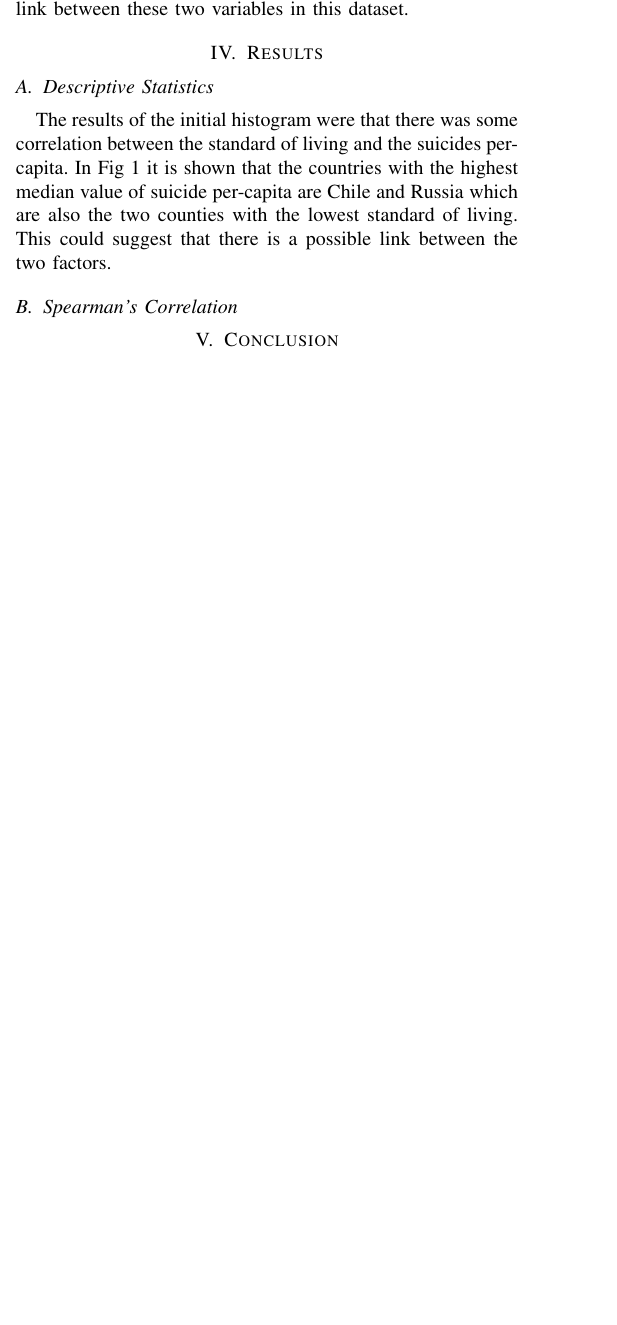
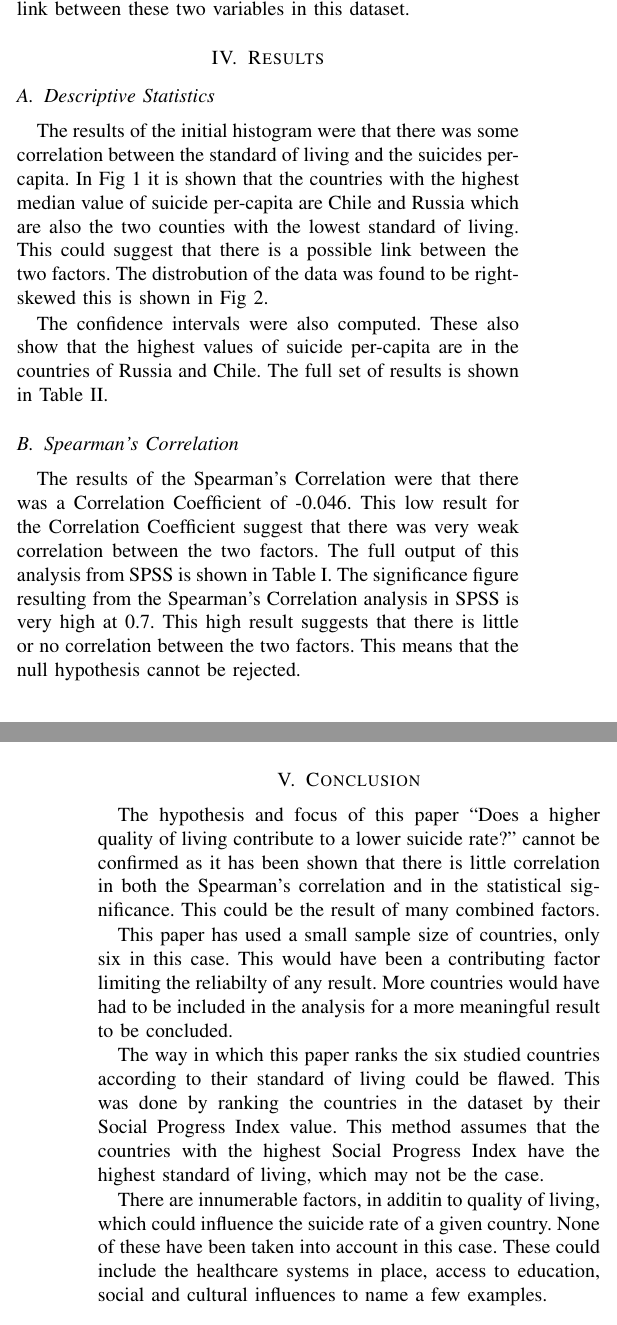
Before and after one commit to owenprosser/researchMethods, a LaTeX problem sheet (researchMethods_Assignment.tex): part of one column of page 2 of 3 before the commit and two parts of the columns of pages 2 and 3 of 3 after it, the two joined at a grey line, cut so that both start at the same text, the shorter picture padded with empty space. Compiled offline with pdfLaTeX.

Commit message:
started editing

```diff
--- a/researchMethods_Assignment.tex
+++ b/researchMethods_Assignment.tex
@@ -16,6 +16,10 @@
 \cfoot{}
 \rfoot{\thepage}
 \usepackage[belowskip=-15pt,aboveskip=0pt]{caption}
+\hypersetup{
+    colorlinks=false,
+    pdfborder={0 0 0},
+}
 
 \def\BibTeX{{\rm B\kern-.05em{\sc i\kern-.025em b}\kern-.08em
     T\kern-.1667em\lower.7ex\hbox{E}\kern-.125emX}}
@@ -103,4 +112,4 @@ The dataset need one more variable to be computed to allow for the testing of th
 The column containing the data on the number of instances of suicides in each particular country had be adjusted for the population.
 This resulted in the suicide per-capita which was then used to compare between the six different countries.
-This has now removed the factor of the vastly differing populations of each of the countries from making the results of this analysis meaningless.
+This removed the factor of the vastly differing populations of each of the countries from affecting the results of this analysis.
 
@@ -133,7 +142,19 @@ Spearman's Correlation was used to investigate if there is a link between these
 The results of the initial histogram were that there was some correlation between the standard of living and the suicides per-capita.
 In Fig 1 it is shown that the countries with the highest median value of suicide per-capita are Chile and Russia which are also the two counties with the lowest standard of living.
 This could suggest that there is a possible link between the two factors.
+The distrobution of the data was found to be right-skewed this is shown in Fig 2.
+
+The confidence intervals were also computed.
+These also show that the highest values of suicide per-capita are in the countries of Russia and Chile.
+The full set of results is shown in Table II.
+
 \subsection{Spearman's Correlation}
+The results of the Spearman's Correlation were that there was a Correlation Coefficient of -0.046.
+This low result for the Correlation Coefficient suggest that there was very weak correlation between the two factors.
+The full output of this analysis from SPSS is shown in Table I.
+The significance figure resulting from the Spearman's Correlation analysis in SPSS is very high at 0.7.
+This high result suggests that there is little or no correlation between the two factors.
+This means that the null hypothesis cannot be rejected.
 
 \begin{table}[b]
     \centering
@@ -168,5 +189,18 @@ This could suggest that there is a possible link between the two factors.
     \end{table}
 
 \section{Conclusion}
+The hypothesis and focus of this paper ``Does a higher quality of living contribute to a lower suicide rate?'' cannot be confirmed as
+it has been shown that there is little correlation in both the Spearman's correlation and in the statistical significance.
+This could be the result of many combined factors.
+
+This paper has used a small sample size of countries, only six in this case. This would have been a contributing factor limiting the reliabilty of any result.
+More countries would have had to be included in the analysis for a more meaningful result to be concluded.
+
+The way in which this paper ranks the six studied countries according to their standard of living could be flawed.
+This was done by ranking the countries in the dataset by their Social Progress Index value.
+This method assumes that the countries with the highest Social Progress Index have the highest standard of living, which may not be the case.
+
+There are innumerable factors, in additin to quality of living, which could influence the suicide rate of a given country.
+None of these have been taken into account in this case. These could include the healthcare systems in place, access to education, social and cultural influences to name a few examples.
 
 \subsection{Future Work}
```
Also changed, not shown: researchMethods_Assignment.tex (40 more changed lines).
